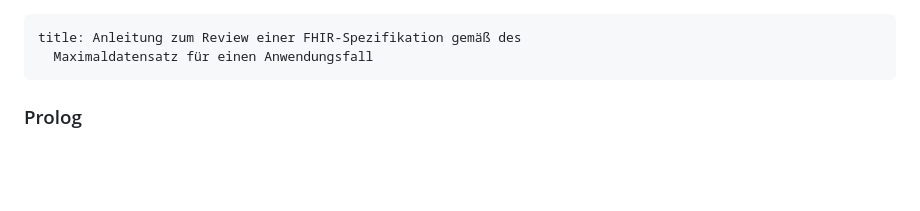
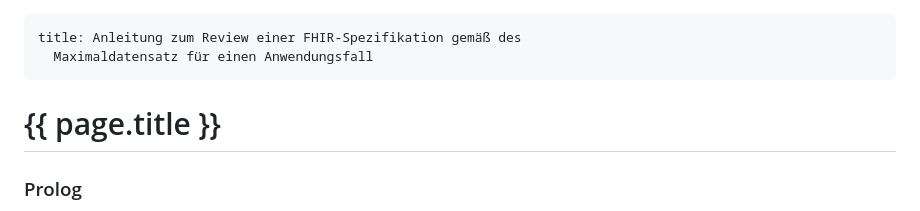
Before and after one commit to echinos-eu/seu-demo, a Markdown page: anleitung-review.md, the part around the change. Rendered like a GitHub page; blank space fills up the shorter version.

```diff
--- a/anleitung-review.md
+++ b/anleitung-review.md
@@ -2,6 +2,7 @@
 title: Anleitung zum Review einer FHIR-Spezifikation gemäß des
   Maximaldatensatz für einen Anwendungsfall
 ---
+# {{ page.title }}
 
 ### Prolog
 
```
